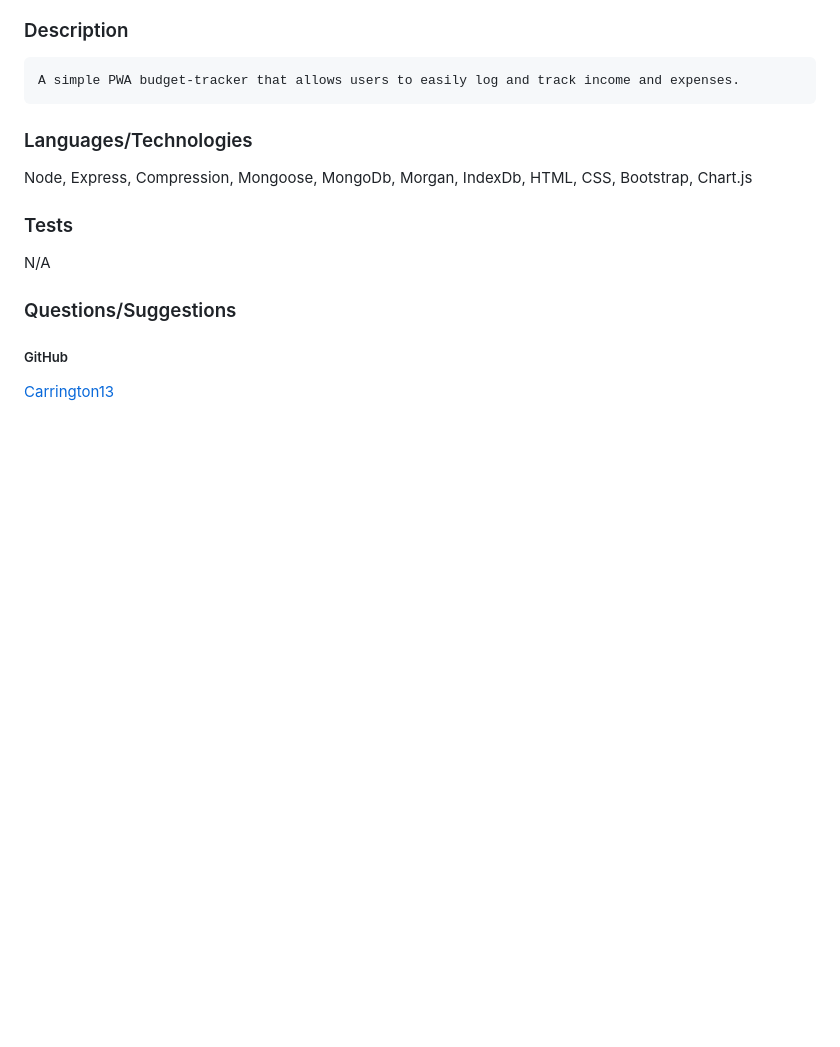
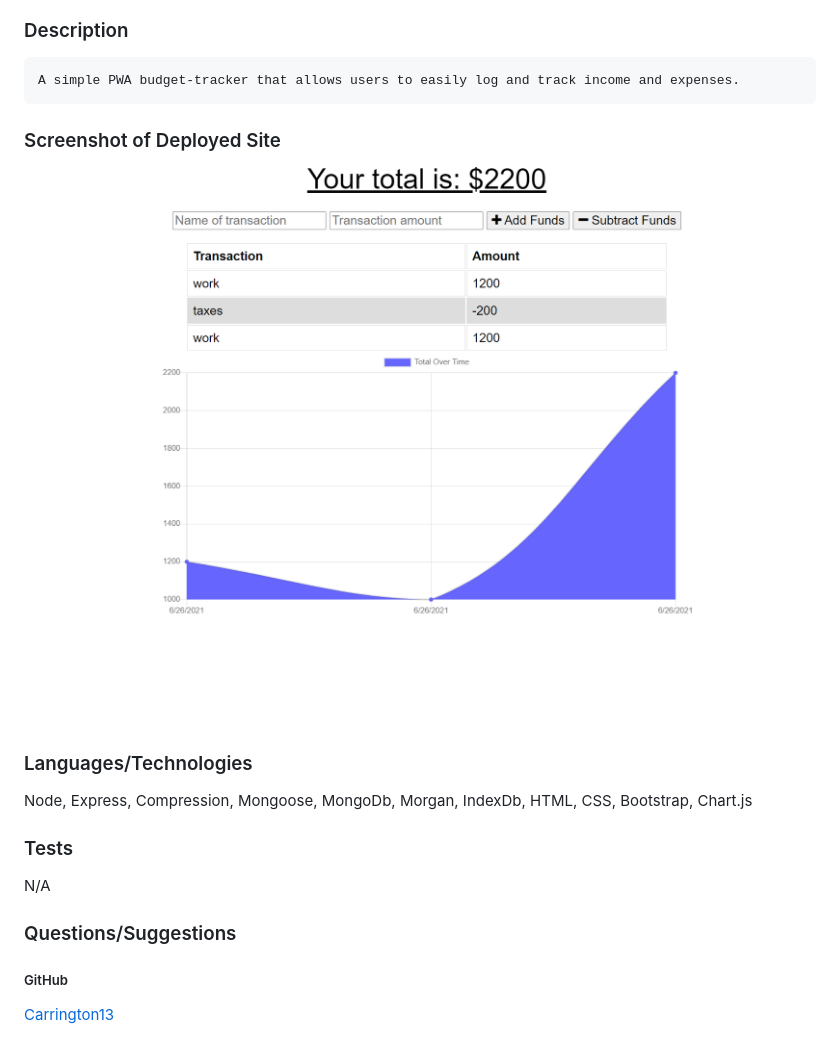
Before and after one commit to carrington13/budget-tracker, a Markdown page: README.md, the part around the change. GitHub-like rendering; pictures changed too: assets/img/screenshot.png (added); blank space fills up the shorter version.

Commit message:
add screenshot to readme

```diff
--- a/README.md
+++ b/README.md
@@ -18,6 +18,9 @@
 
 ### Description
     A simple PWA budget-tracker that allows users to easily log and track income and expenses.
+
+### Screenshot of Deployed Site
+![screenshot](./assets/img/screenshot.png)
 
 ### Languages/Technologies
 Node, Express, Compression, Mongoose, MongoDb, Morgan, IndexDb, HTML, CSS, Bootstrap, Chart.js
```
